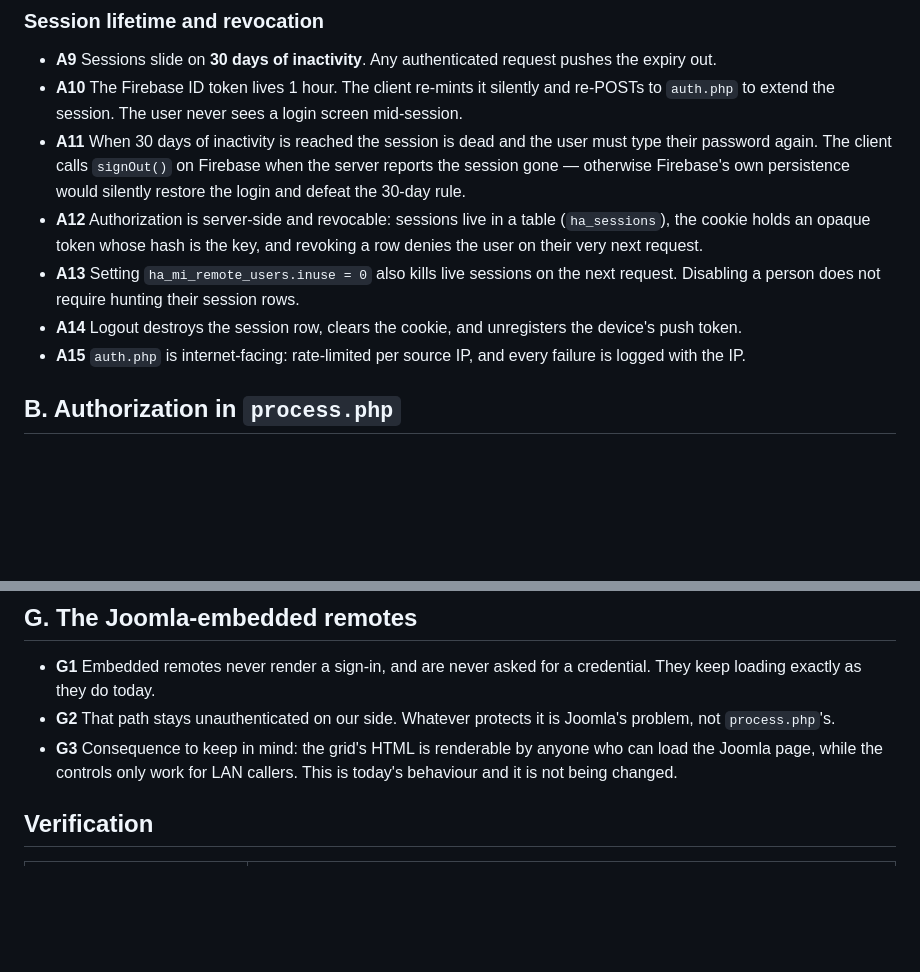
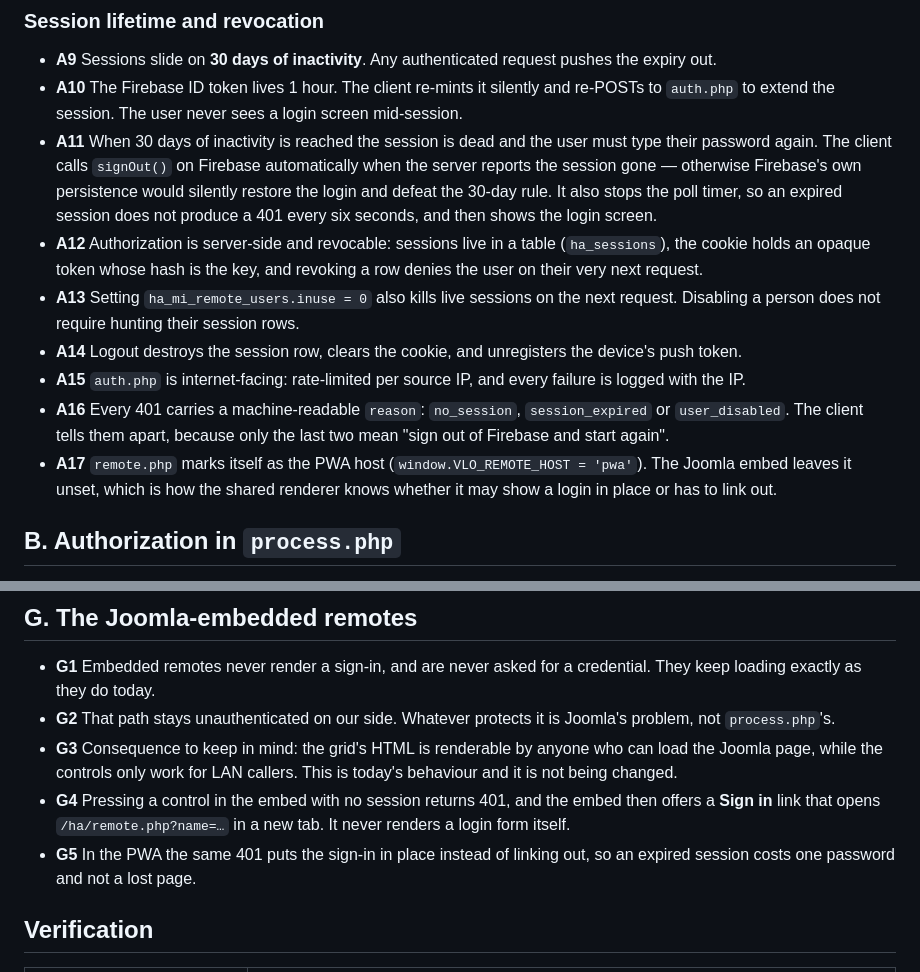
Before and after one commit to paulv888/cronjobs, a Markdown page: SPEC-remote-pwa.md, 2 parts joined by grey strips. Rendered like a GitHub page; blank space fills up the shorter version.

Commit message:
Spec: 401 reasons, automatic sign-out, and a sign-in offer from the embed

```diff
--- a/SPEC-remote-pwa.md
+++ b/SPEC-remote-pwa.md
@@ -34,9 +34,11 @@ Out of scope: `esp.php`, `coop.php`, the Joomla site itself.
   re-POSTs to `auth.php` to extend the session. The user never sees a login screen
   mid-session.
 - **A11** When 30 days of inactivity is reached the session is dead and the user
-  must type their password again. The client calls `signOut()` on Firebase when the
-  server reports the session gone — otherwise Firebase's own persistence would
-  silently restore the login and defeat the 30-day rule.
+  must type their password again. The client calls `signOut()` on Firebase
+  automatically when the server reports the session gone — otherwise Firebase's own
+  persistence would silently restore the login and defeat the 30-day rule. It also
+  stops the poll timer, so an expired session does not produce a 401 every six
+  seconds, and then shows the login screen.
 - **A12** Authorization is server-side and revocable: sessions live in a table
   (`ha_sessions`), the cookie holds an opaque token whose hash is the key, and
   revoking a row denies the user on their very next request.
@@ -46,6 +48,12 @@ Out of scope: `esp.php`, `coop.php`, the Joomla site itself.
   device's push token.
 - **A15** `auth.php` is internet-facing: rate-limited per source IP, and every
   failure is logged with the IP.
+- **A16** Every 401 carries a machine-readable `reason`: `no_session`,
+  `session_expired` or `user_disabled`. The client tells them apart, because only
+  the last two mean "sign out of Firebase and start again".
+- **A17** `remote.php` marks itself as the PWA host (`window.VLO_REMOTE_HOST =
+  'pwa'`). The Joomla embed leaves it unset, which is how the shared renderer knows
+  whether it may show a login in place or has to link out.
 
 ## B. Authorization in `process.php`
 
@@ -137,6 +145,11 @@ Out of scope: `esp.php`, `coop.php`, the Joomla site itself.
 - **G3** Consequence to keep in mind: the grid's HTML is renderable by anyone who
   can load the Joomla page, while the controls only work for LAN callers. This is
   today's behaviour and it is not being changed.
+- **G4** Pressing a control in the embed with no session returns 401, and the embed
+  then offers a **Sign in** link that opens `/ha/remote.php?name=…` in a new tab. It
+  never renders a login form itself.
+- **G5** In the PWA the same 401 puts the sign-in in place instead of linking out,
+  so an expired session costs one password and not a lost page.
 
 ## Verification
 
```
